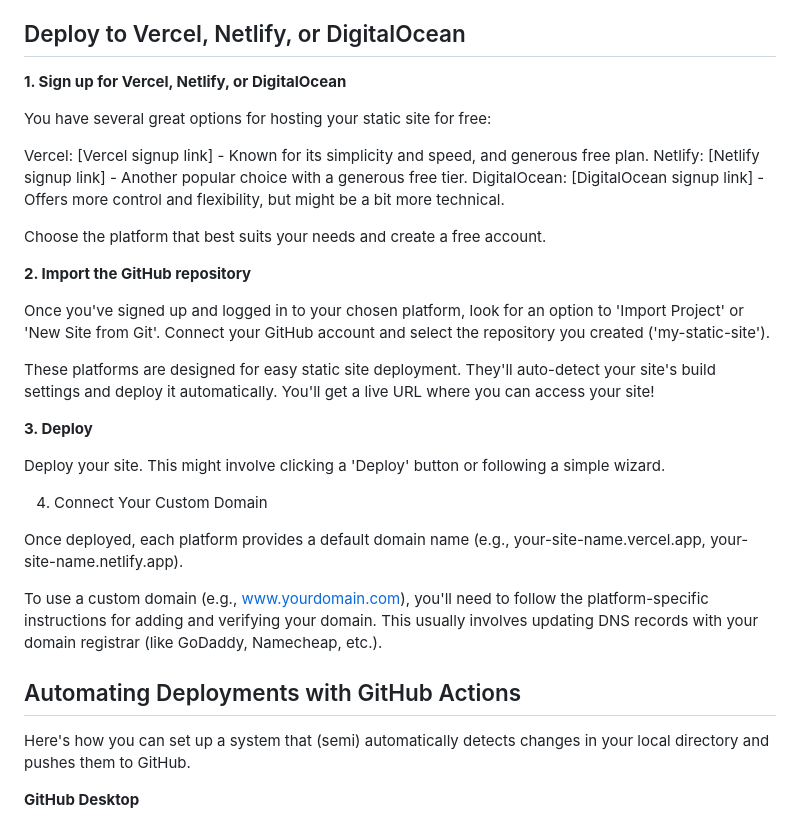
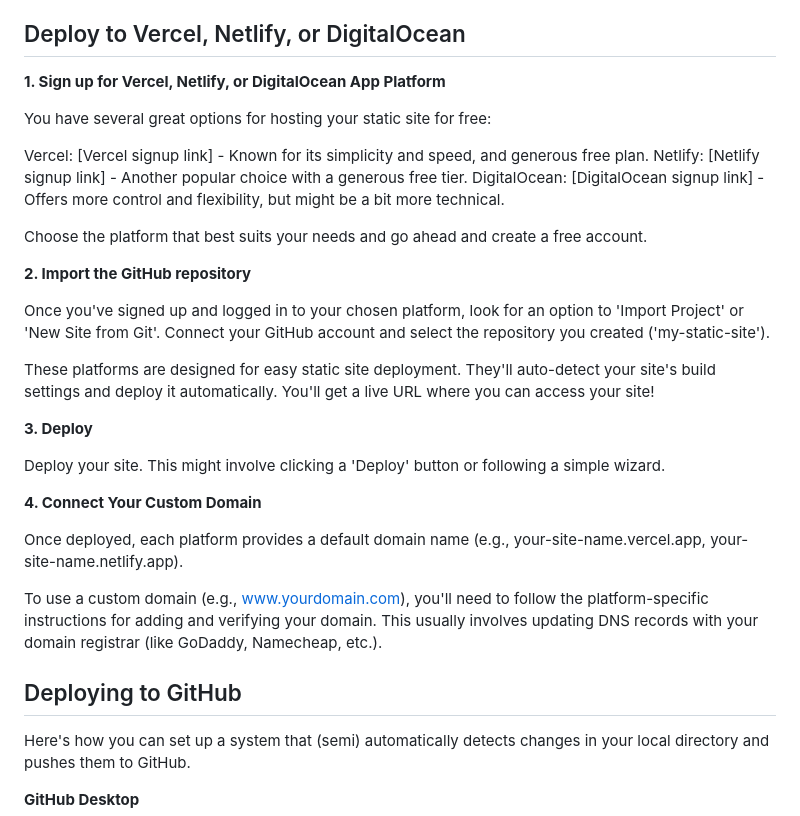
Before and after one commit to astrowp/free-static-wordpress-site, a Markdown page: README.md, the part around one of its changes. Drawn GitHub-style.

```diff
--- a/README.md
+++ b/README.md
@@ -127,7 +123,7 @@ Sign in to GitHub.com, go to the repositiory and check that the static files of
 
 ## Deploy to Vercel, Netlify, or DigitalOcean
 
-**1. Sign up for Vercel, Netlify, or DigitalOcean**
+**1. Sign up for Vercel, Netlify, or DigitalOcean App Platform**
 
 You have several great options for hosting your static site for free:
 
@@ -135,7 +131,7 @@ Vercel: [Vercel signup link] - Known for its simplicity and speed, and generous
 Netlify: [Netlify signup link] - Another popular choice with a generous free tier.
 DigitalOcean: [DigitalOcean signup link] - Offers more control and flexibility, but might be a bit more technical.
 
-Choose the platform that best suits your needs and create a free account.
+Choose the platform that best suits your needs and go ahead and create a free account.
 
 **2. Import the GitHub repository**
 
@@ -147,13 +143,13 @@ These platforms are designed for easy static site deployment. They'll auto-detec
 
 Deploy your site. This might involve clicking a 'Deploy' button or following a simple wizard.
 
-4. Connect Your Custom Domain
+**4. Connect Your Custom Domain**
 
 Once deployed, each platform provides a default domain name (e.g., your-site-name.vercel.app, your-site-name.netlify.app).
 
 To use a custom domain (e.g., www.yourdomain.com), you'll need to follow the platform-specific instructions for adding and verifying your domain. This usually involves updating DNS records with your domain registrar (like GoDaddy, Namecheap, etc.).
 
-## Automating Deployments with GitHub Actions
+## Deploying to GitHub
 
 Here's how you can set up a system that (semi) automatically detects changes in your local directory and pushes them to GitHub.
 
```
Also changed, not shown: other parts of README.md (+14 -16 lines).
